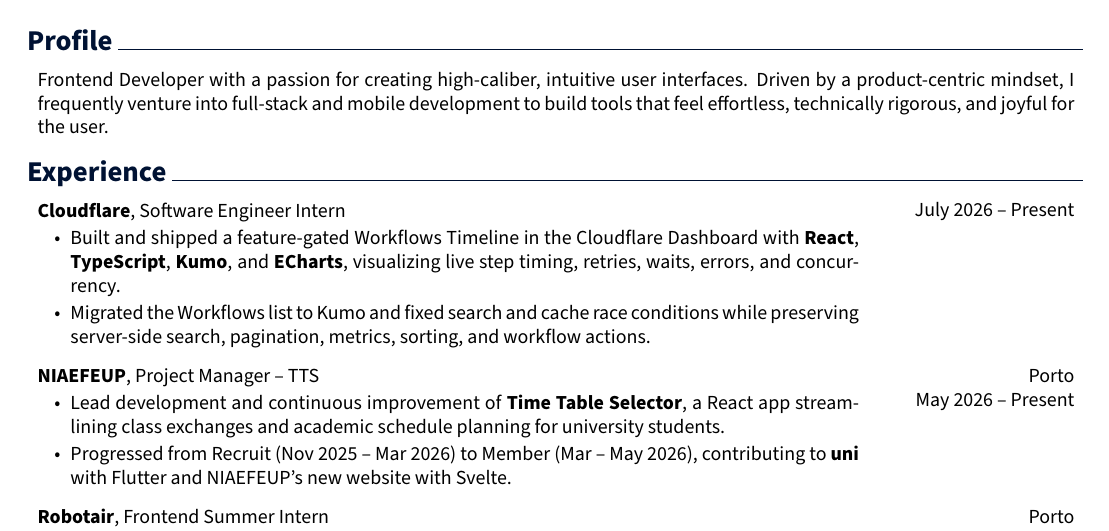
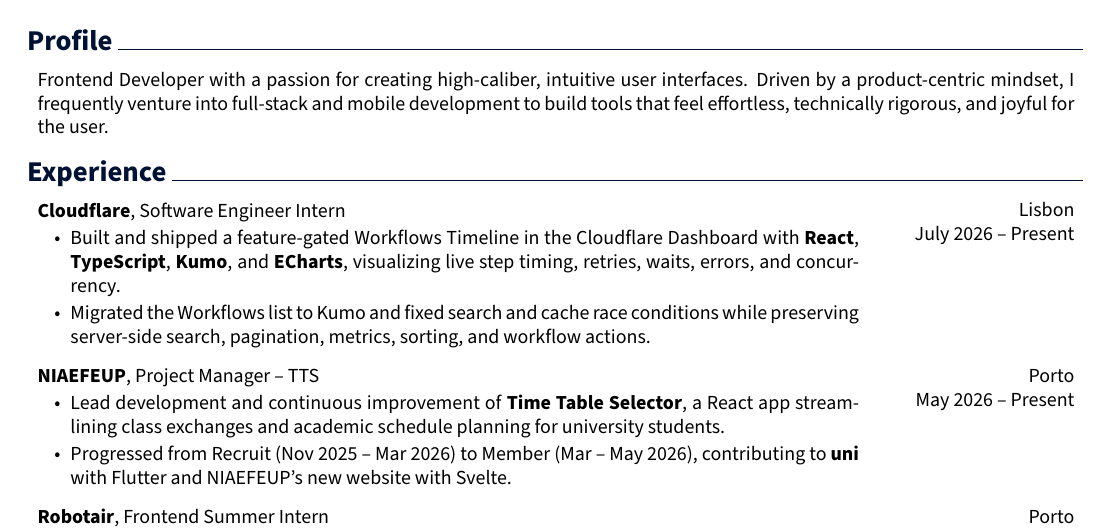
Before and after one commit to franpts2/cv, a LaTeX document (main.tex): part of page 1 of 2, cut so that both start at the same text. Compiled offline with pdfLaTeX.

Commit message:
Add Lisbon to Cloudflare experience

```diff
--- a/main.tex
+++ b/main.tex
@@ -150,7 +150,7 @@
         \end{onecolentry}
 
     \section{Experience}
-        \begin{twocolentry}{July 2026 – Present}
+        \begin{twocolentry}{Lisbon \\ July 2026 – Present}
             \textbf{Cloudflare}, Software Engineer Intern
             \begin{highlights}
                 \item Built and shipped a feature-gated Workflows Timeline in the Cloudflare Dashboard with \textbf{React}, \textbf{TypeScript}, \textbf{Kumo}, and \textbf{ECharts}, visualizing live step timing, retries, waits, errors, and concurrency.
```
Also changed, not shown: main.typ (+1 -1 lines), main.pdf.
